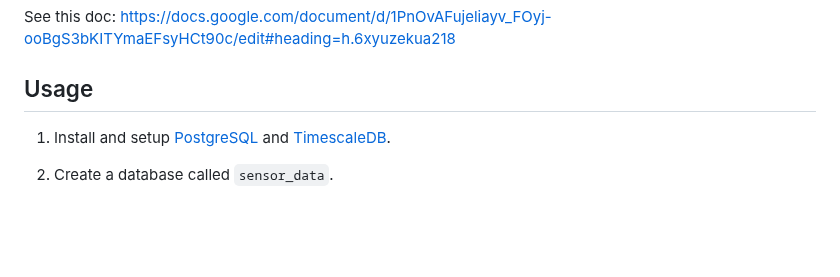
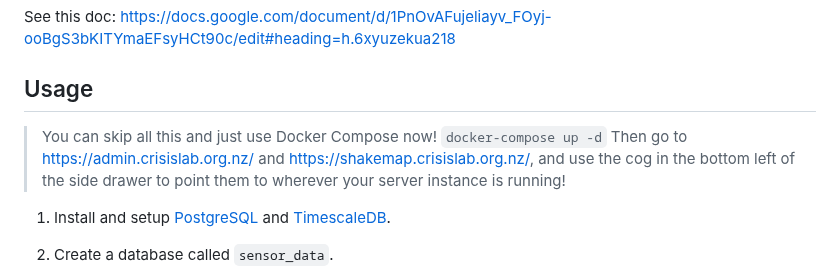
Before and after one commit to crisislab-platform/ingest-deno, a Markdown page: readme.md, the part around the change. Rendered like a GitHub page; blank space fills up the shorter version.

Commit message:
Readme instructions

```diff
--- a/readme.md
+++ b/readme.md
@@ -11,6 +11,10 @@ The compressed Web Socket for live sensor data is hosted at `/consume/$sensorID/
 See this doc: https://docs.google.com/document/d/1PnOvAFujeliayv_FOyj-ooBgS3bKITYmaEFsyHCt90c/edit#heading=h.6xyuzekua218
 
 ## Usage
+
+> You can skip all this and just use Docker Compose now!
+> `docker-compose up -d`
+> Then go to https://admin.crisislab.org.nz/ and https://shakemap.crisislab.org.nz/, and use the cog in the bottom left of the side drawer to point them to wherever your server instance is running!
 
 1. Install and setup [PostgreSQL](https://www.postgresql.org/download/) and [TimescaleDB](https://docs.timescale.com/self-hosted/latest/install/).
 2. Create a database called `sensor_data`.
```
